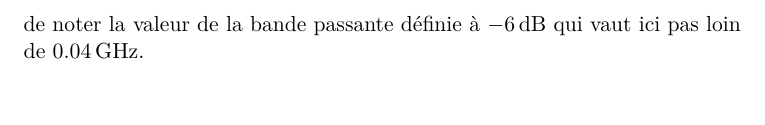
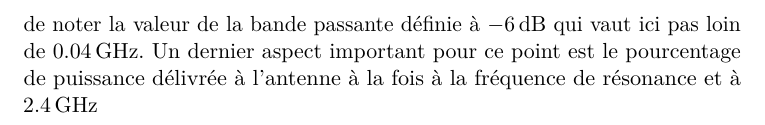
Before and after one commit to nathdwek/antennas, a LaTeX document (main.tex, which reads labo01.tex): part of page 3 of 3, cut so that both start at the same text, the shorter picture padded with empty space. Compiled offline with pdfLaTeX.

Commit message:
Update on Overleaf.

```diff
--- a/labo01.tex
+++ b/labo01.tex
@@ -19,4 +19,4 @@ Nous nous sommes aussi intéressés au coefficient de réflexion de l'antenne ai
   \includegraphics[width=0.7\textwidth]{reflection11_annotation.pdf}
   \caption{Coefficient de réflexion en fonction de la fréquence [généré avec PostFeko]\label{fig:reflection11_}}
 \end{figure}
-La figure \ref{fig:reflection11_} nous montre que la résonance de l'antenne se situe à \SI{2.37941}{\giga\hertz} qu'à cette fréquence le coefficient de réflexion vaut \SI{-21.8}{\deci\bel}. A \SI{2.4}{\giga\hertz} ce coefficient vaut \SI{-6}{\deci\bel}, il est intéressant de noter la valeur de la bande passante définie à \SI{-6}{\deci\bel} qui vaut ici pas loin de \SI{0.04}{\giga\hertz}.
+La figure \ref{fig:reflection11_} nous montre que la résonance de l'antenne se situe à \SI{2.37941}{\giga\hertz} qu'à cette fréquence le coefficient de réflexion vaut \SI{-21.8}{\deci\bel}. A \SI{2.4}{\giga\hertz} ce coefficient vaut \SI{-6}{\deci\bel}, il est intéressant de noter la valeur de la bande passante définie à \SI{-6}{\deci\bel} qui vaut ici pas loin de \SI{0.04}{\giga\hertz}. Un dernier aspect important pour ce point est le pourcentage de puissance délivrée à l'antenne à la fois à la fréquence de résonance et à \SI{2.4}{\giga\hertz}
```
Also changed, not shown: main.tex (+0 -4 lines).
